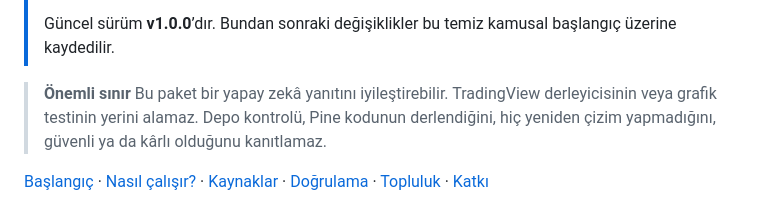
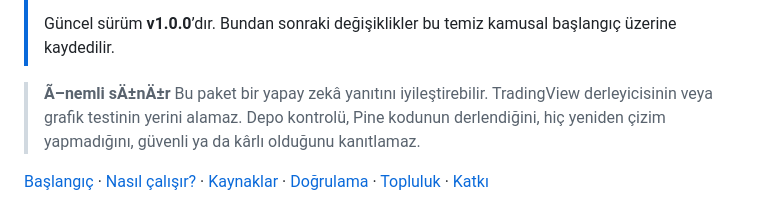
Before and after one commit to trugurpala/pinescriptv6, a Markdown page: README.tr.md, the part around the change. Drawn GitHub-style.

```diff
--- a/README.tr.md
+++ b/README.tr.md
@@ -18,7 +18,7 @@ Pine Script Agent Kit; Codex, Claude Code, Cursor, Copilot, Gemini, Cline, Winds
 >
 > Güncel sürüm **v1.0.0**’dır. Bundan sonraki değişiklikler bu temiz kamusal başlangıç üzerine kaydedilir.
 
-> **Önemli sınır**
+> **Ã–nemli sÄ±nÄ±r**
 > Bu paket bir yapay zekâ yanıtını iyileştirebilir. TradingView derleyicisinin veya grafik testinin yerini alamaz. Depo kontrolü, Pine kodunun derlendiğini, hiç yeniden çizim yapmadığını, güvenli ya da kârlı olduğunu kanıtlamaz.
 
 [Başlangıç](#pine-görevinle-başla) · [Nasıl çalışır?](#bir-yapay-zekâ-ajanı-bu-paketi-nasıl-kullanır) · [Kaynaklar](#bilgi-nereden-geliyor) · [Doğrulama](#kanıt-seviyeleri-ne-anlama-geliyor) · [Topluluk](#topluluk-için-ücretsiz) · [Katkı](#projeye-katkı)
```
